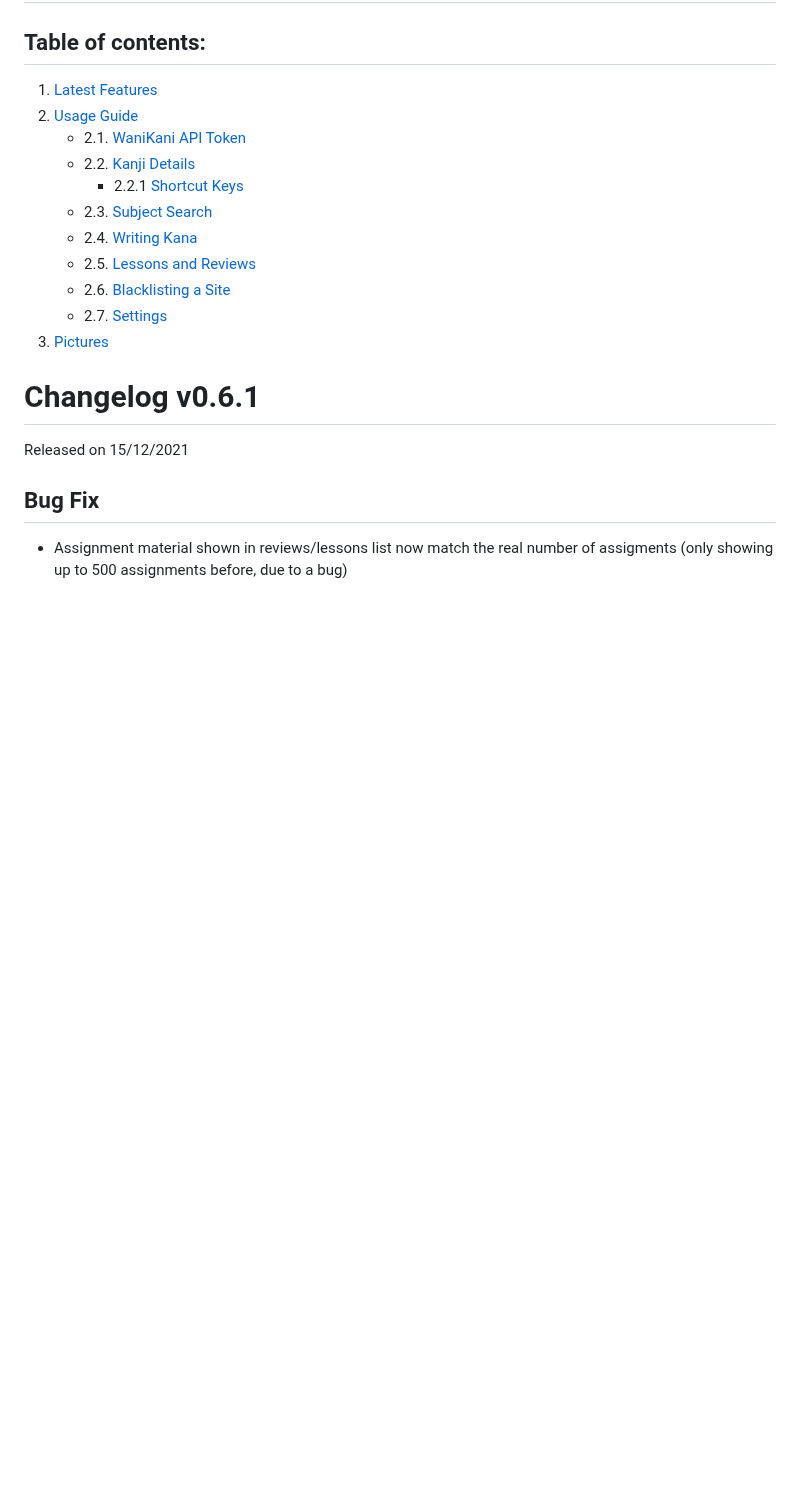
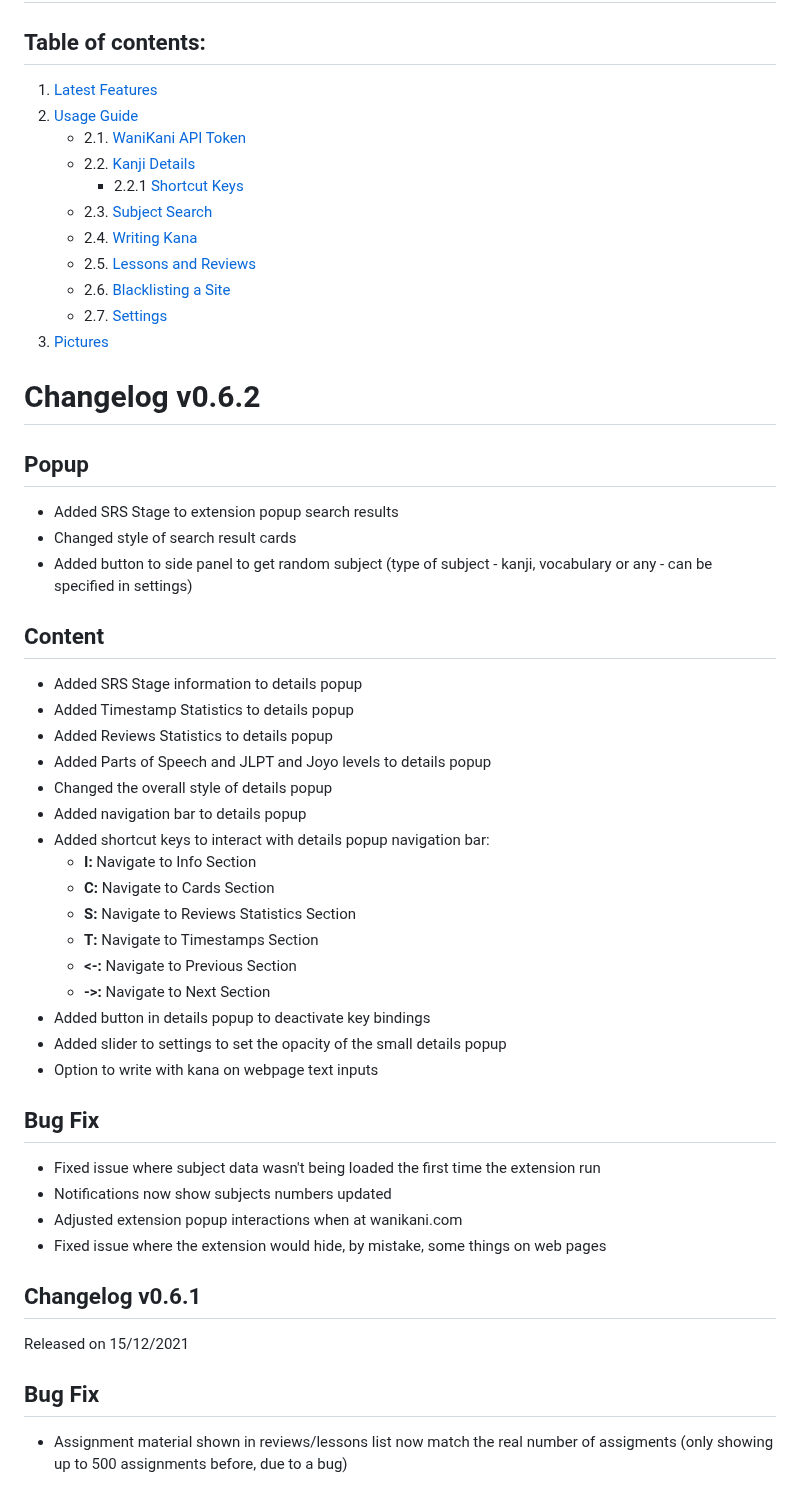
Before and after one commit to digas99/wanikani-kanji-highlighter, a Markdown page: README.md, the part around one of its changes. Drawn GitHub-style; blank space fills up the shorter version.

```diff
--- a/README.md
+++ b/README.md
@@ -30,7 +30,38 @@ It works with any website, and provides detailed information about any kanji tha
    - 2.7. [Settings](#settings)
 3. [Pictures](#pictures)
 
-# Changelog v0.6.1
+# Changelog v0.6.2
+
+## Popup
+- Added SRS Stage to extension popup search results
+- Changed style of search result cards
+- Added button to side panel to get random subject (type of subject - kanji, vocabulary or any - can be specified in settings)
+
+## Content
+- Added SRS Stage information to details popup
+- Added Timestamp Statistics to details popup
+- Added Reviews Statistics to details popup
+- Added Parts of Speech and JLPT and Joyo levels to details popup
+- Changed the overall style of details popup
+- Added navigation bar to details popup
+- Added shortcut keys to interact with details popup navigation bar:
+  - **I:** Navigate to Info Section
+  - **C:** Navigate to Cards Section
+  - **S:** Navigate to Reviews Statistics Section
+  - **T:** Navigate to Timestamps Section
+  - **<-:** Navigate to Previous Section
+  - **->:** Navigate to Next Section
+- Added button in details popup to deactivate key bindings
+- Added slider to settings to set the opacity of the small details popup
+- Option to write with kana on webpage text inputs
+
+## Bug Fix
+- Fixed issue where subject data wasn't being loaded the first time the extension run
+- Notifications now show subjects numbers updated
+- Adjusted extension popup interactions when at wanikani.com
+- Fixed issue where the extension would hide, by mistake, some things on web pages
+
+## Changelog v0.6.1
 
 Released on 15/12/2021
 
```
Also changed, not shown: other parts of README.md (+6 -4 lines), CHANGELOG.md (+3 -0 lines), images/picture1.png (added), images/picture2.jpg (deleted), images/picture2.png (added), 4 other files.
